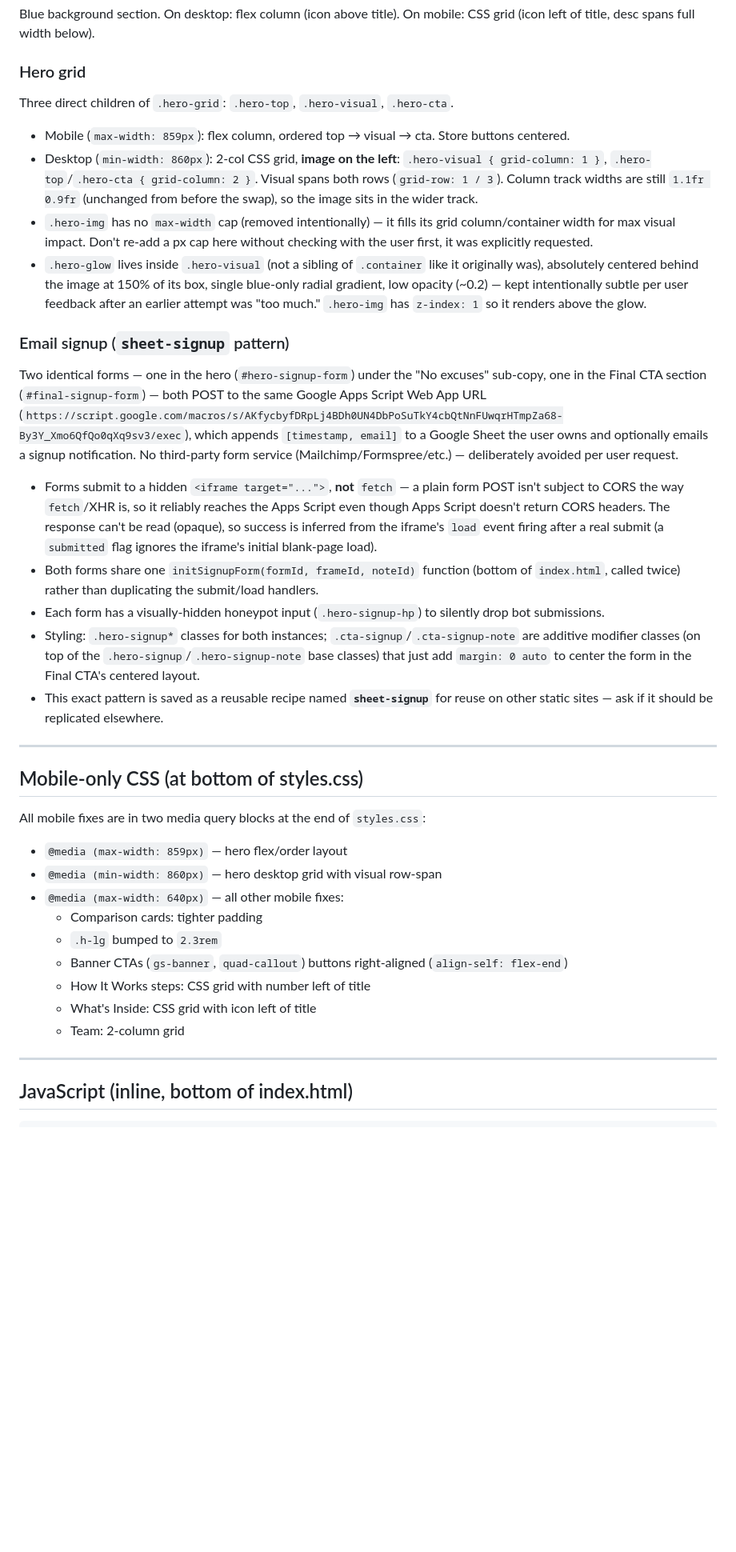
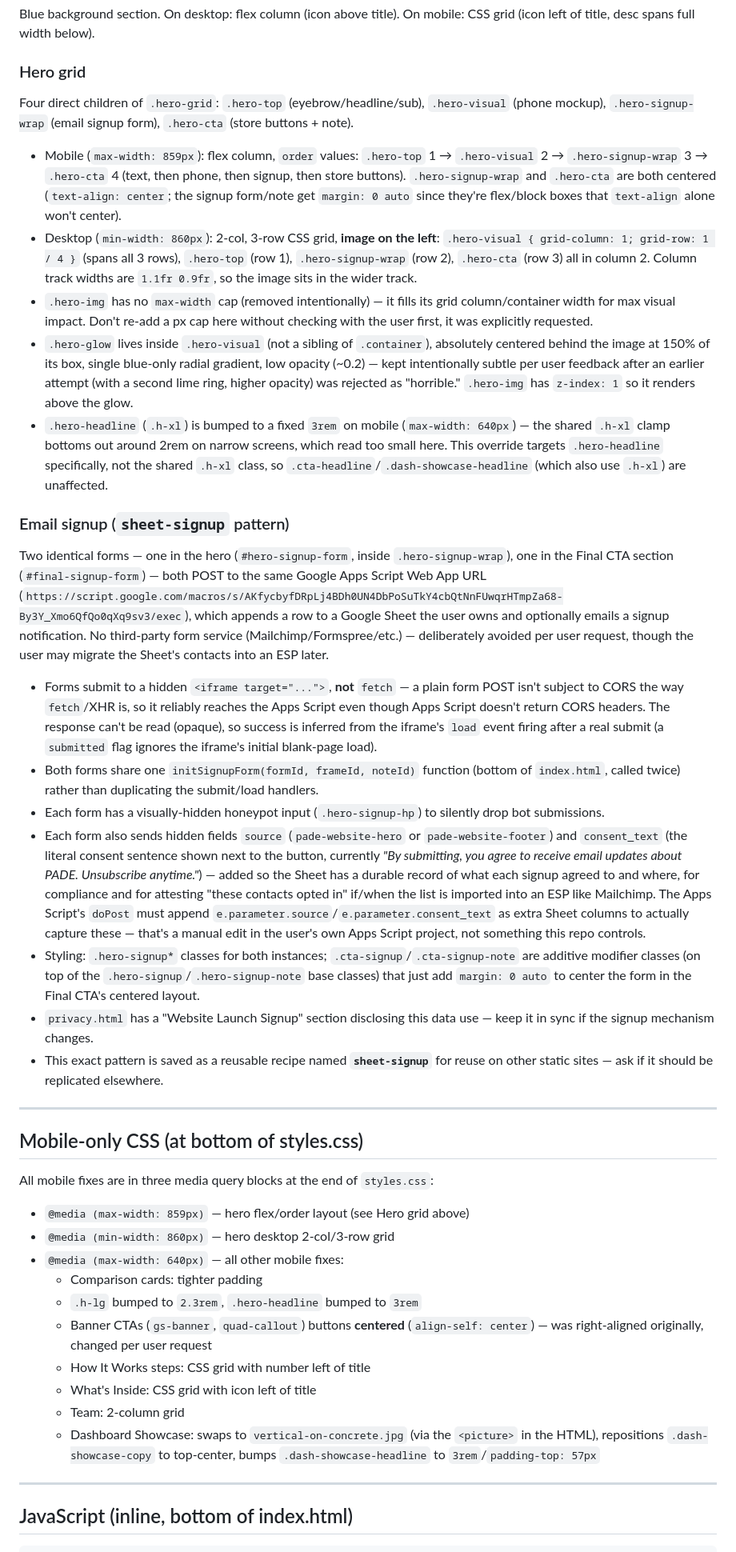
Before and after one commit to tfowork/pade-site, a Markdown page: CLAUDE.md, the part around one of its changes. Shown at 80% size. Drawn GitHub-style; blank space fills up the shorter version.

Commit message:
Update CLAUDE.md for mobile hero/dashboard-showcase work and signup consent fields
Documents the 4-child hero grid restructure, mobile-specific dash-showcase
image swap, centered mobile banner CTAs, and the source/consent_text
fields added to the signup forms.

```diff
--- a/CLAUDE.md
+++ b/CLAUDE.md
@@ -110,35 +112,39 @@ Icon and label are wrapped in `.quad-card-top` (flex row, `align-items: center`,
 Blue background section. On desktop: flex column (icon above title). On mobile: CSS grid (icon left of title, desc spans full width below).
 
 ### Hero grid
-Three direct children of `.hero-grid`: `.hero-top`, `.hero-visual`, `.hero-cta`.
-- Mobile (`max-width: 859px`): flex column, ordered top → visual → cta. Store buttons centered.
-- Desktop (`min-width: 860px`): 2-col CSS grid, **image on the left**: `.hero-visual { grid-column: 1 }`, `.hero-top`/`.hero-cta { grid-column: 2 }`. Visual spans both rows (`grid-row: 1 / 3`). Column track widths are still `1.1fr 0.9fr` (unchanged from before the swap), so the image sits in the wider track.
+Four direct children of `.hero-grid`: `.hero-top` (eyebrow/headline/sub), `.hero-visual` (phone mockup), `.hero-signup-wrap` (email signup form), `.hero-cta` (store buttons + note).
+- Mobile (`max-width: 859px`): flex column, `order` values: `.hero-top` 1 → `.hero-visual` 2 → `.hero-signup-wrap` 3 → `.hero-cta` 4 (text, then phone, then signup, then store buttons). `.hero-signup-wrap` and `.hero-cta` are both centered (`text-align: center`; the signup form/note get `margin: 0 auto` since they're flex/block boxes that `text-align` alone won't center).
+- Desktop (`min-width: 860px`): 2-col, 3-row CSS grid, **image on the left**: `.hero-visual { grid-column: 1; grid-row: 1 / 4 }` (spans all 3 rows), `.hero-top` (row 1), `.hero-signup-wrap` (row 2), `.hero-cta` (row 3) all in column 2. Column track widths are `1.1fr 0.9fr`, so the image sits in the wider track.
 - `.hero-img` has no `max-width` cap (removed intentionally) — it fills its grid column/container width for max visual impact. Don't re-add a px cap here without checking with the user first, it was explicitly requested.
-- `.hero-glow` lives inside `.hero-visual` (not a sibling of `.container` like it originally was), absolutely centered behind the image at 150% of its box, single blue-only radial gradient, low opacity (~0.2) — kept intentionally subtle per user feedback after an earlier attempt was "too much." `.hero-img` has `z-index: 1` so it renders above the glow.
+- `.hero-glow` lives inside `.hero-visual` (not a sibling of `.container`), absolutely centered behind the image at 150% of its box, single blue-only radial gradient, low opacity (~0.2) — kept intentionally subtle per user feedback after an earlier attempt (with a second lime ring, higher opacity) was rejected as "horrible." `.hero-img` has `z-index: 1` so it renders above the glow.
+- `.hero-headline` (`.h-xl`) is bumped to a fixed `3rem` on mobile (`max-width: 640px`) — the shared `.h-xl` clamp bottoms out around 2rem on narrow screens, which read too small here. This override targets `.hero-headline` specifically, not the shared `.h-xl` class, so `.cta-headline`/`.dash-showcase-headline` (which also use `.h-xl`) are unaffected.
 
 ### Email signup (`sheet-signup` pattern)
-Two identical forms — one in the hero (`#hero-signup-form`) under the "No excuses" sub-copy, one in the Final CTA section (`#final-signup-form`) — both POST to the same Google Apps Script Web App URL (`https://script.google.com/macros/s/AKfycbyfDRpLj4BDh0UN4DbPoSuTkY4cbQtNnFUwqrHTmpZa68-By3Y_Xmo6QfQo0qXq9sv3/exec`), which appends `[timestamp, email]` to a Google Sheet the user owns and optionally emails a signup notification. No third-party form service (Mailchimp/Formspree/etc.) — deliberately avoided per user request.
+Two identical forms — one in the hero (`#hero-signup-form`, inside `.hero-signup-wrap`), one in the Final CTA section (`#final-signup-form`) — both POST to the same Google Apps Script Web App URL (`https://script.google.com/macros/s/AKfycbyfDRpLj4BDh0UN4DbPoSuTkY4cbQtNnFUwqrHTmpZa68-By3Y_Xmo6QfQo0qXq9sv3/exec`), which appends a row to a Google Sheet the user owns and optionally emails a signup notification. No third-party form service (Mailchimp/Formspree/etc.) — deliberately avoided per user request, though the user may migrate the Sheet's contacts into an ESP later.
 - Forms submit to a hidden `<iframe target="...">`, **not** `fetch` — a plain form POST isn't subject to CORS the way `fetch`/XHR is, so it reliably reaches the Apps Script even though Apps Script doesn't return CORS headers. The response can't be read (opaque), so success is inferred from the iframe's `load` event firing after a real submit (a `submitted` flag ignores the iframe's initial blank-page load).
 - Both forms share one `initSignupForm(formId, frameId, noteId)` function (bottom of `index.html`, called twice) rather than duplicating the submit/load handlers.
 - Each form has a visually-hidden honeypot input (`.hero-signup-hp`) to silently drop bot submissions.
+- Each form also sends hidden fields `source` (`pade-website-hero` or `pade-website-footer`) and `consent_text` (the literal consent sentence shown next to the button, currently *"By submitting, you agree to receive email updates about PADE. Unsubscribe anytime."*) — added so the Sheet has a durable record of what each signup agreed to and where, for compliance and for attesting "these contacts opted in" if/when the list is imported into an ESP like Mailchimp. The Apps Script's `doPost` must append `e.parameter.source`/`e.parameter.consent_text` as extra Sheet columns to actually capture these — that's a manual edit in the user's own Apps Script project, not something this repo controls.
 - Styling: `.hero-signup*` classes for both instances; `.cta-signup`/`.cta-signup-note` are additive modifier classes (on top of the `.hero-signup`/`.hero-signup-note` base classes) that just add `margin: 0 auto` to center the form in the Final CTA's centered layout.
+- `privacy.html` has a "Website Launch Signup" section disclosing this data use — keep it in sync if the signup mechanism changes.
 - This exact pattern is saved as a reusable recipe named **`sheet-signup`** for reuse on other static sites — ask if it should be replicated elsewhere.
 
 ---
 
 ## Mobile-only CSS (at bottom of styles.css)
 
-All mobile fixes are in two media query blocks at the end of `styles.css`:
+All mobile fixes are in three media query blocks at the end of `styles.css`:
 
-- `@media (max-width: 859px)` — hero flex/order layout
-- `@media (min-width: 860px)` — hero desktop grid with visual row-span
+- `@media (max-width: 859px)` — hero flex/order layout (see Hero grid above)
+- `@media (min-width: 860px)` — hero desktop 2-col/3-row grid
 - `@media (max-width: 640px)` — all other mobile fixes:
   - Comparison cards: tighter padding
-  - `.h-lg` bumped to `2.3rem`
-  - Banner CTAs (`gs-banner`, `quad-callout`) buttons right-aligned (`align-self: flex-end`)
+  - `.h-lg` bumped to `2.3rem`, `.hero-headline` bumped to `3rem`
+  - Banner CTAs (`gs-banner`, `quad-callout`) buttons **centered** (`align-self: center`) — was right-aligned originally, changed per user request
   - How It Works steps: CSS grid with number left of title
   - What's Inside: CSS grid with icon left of title
   - Team: 2-column grid
+  - Dashboard Showcase: swaps to `vertical-on-concrete.jpg` (via the `<picture>` in the HTML), repositions `.dash-showcase-copy` to top-center, bumps `.dash-showcase-headline` to `3rem`/`padding-top: 57px`
 
 ---
 
```
Also changed, not shown: other parts of CLAUDE.md (+10 -3 lines).
